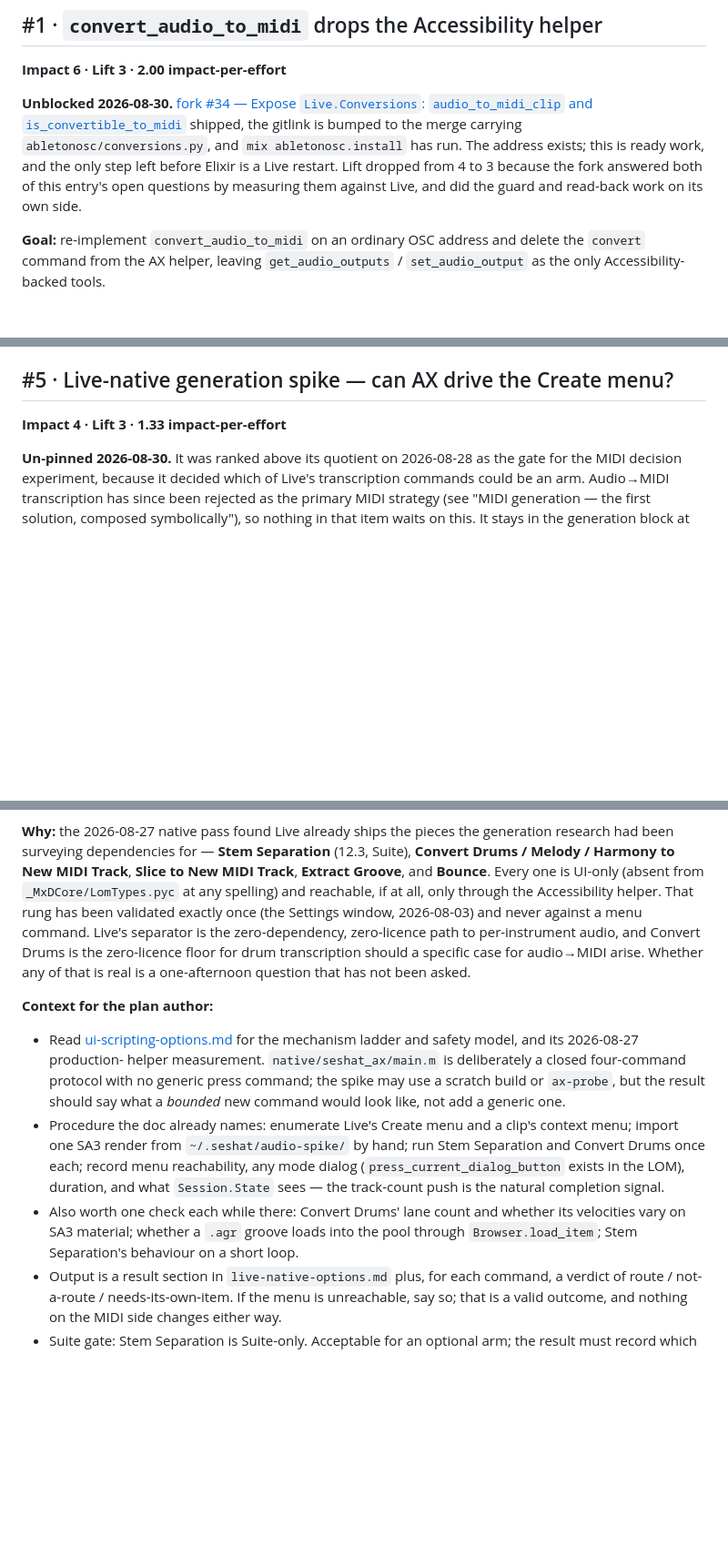
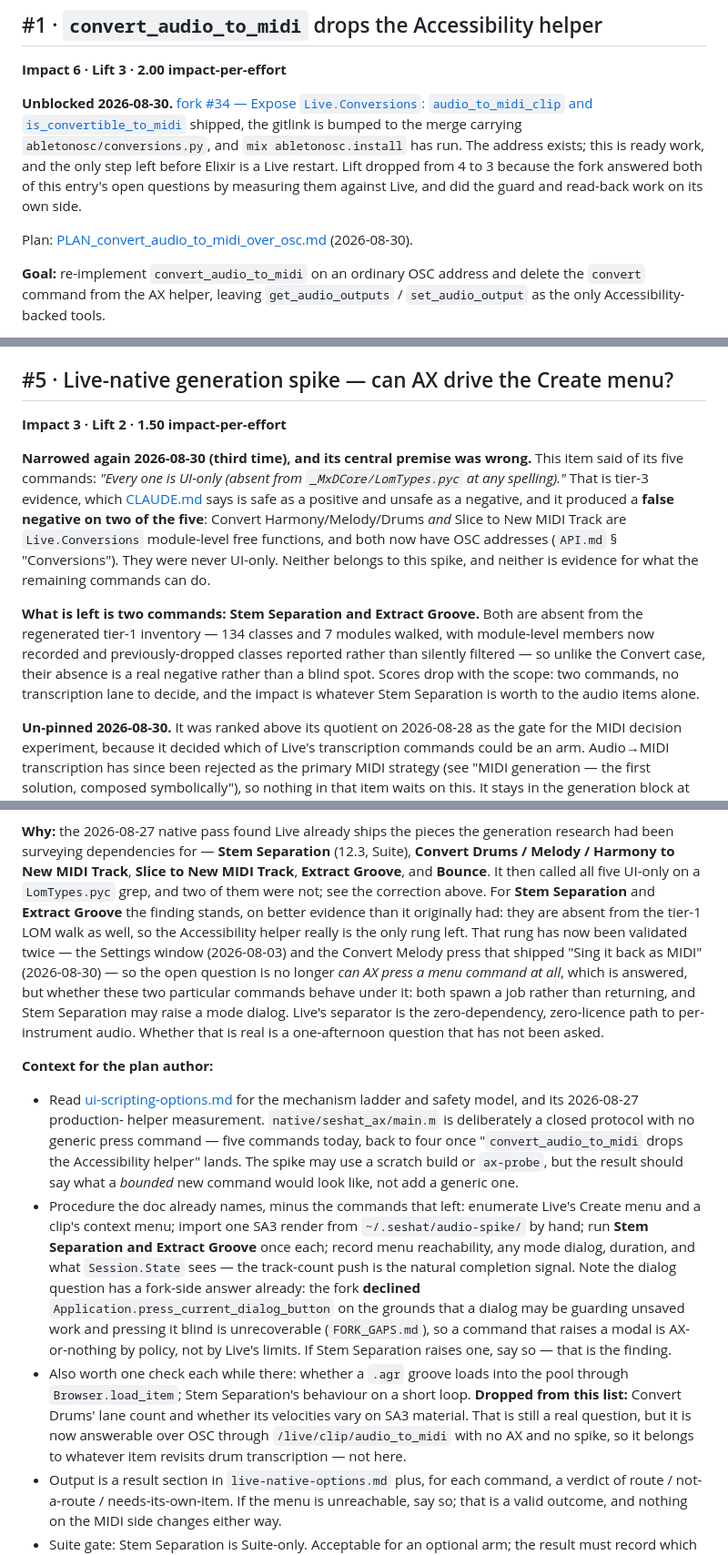
Before and after one commit to jpatricknola/seshat, a Markdown page: docs/ROADMAP.md, 3 parts joined by grey strips. Shown at 91% size. Rendered like a GitHub page; blank space fills up the shorter version.

```diff
--- a/docs/ROADMAP.md
+++ b/docs/ROADMAP.md
@@ -65,6 +65,9 @@ exists; this is ready work, and the only step left before Elixir is a Live
 restart. Lift dropped from 4 to 3 because the fork answered both of this
 entry's open questions by measuring them against Live, and did the guard and
 read-back work on its own side.
+
+Plan: [PLAN_convert_audio_to_midi_over_osc.md](PLAN_convert_audio_to_midi_over_osc.md)
+(2026-08-30).
 
 **Goal:** re-implement `convert_audio_to_midi` on an ordinary OSC address and
 delete the `convert` command from the AX helper, leaving `get_audio_outputs` /
@@ -466,7 +469,25 @@ promise meets an audio render.
 
 ## #5 · Live-native generation spike — can AX drive the Create menu?
 
-**Impact 4 · Lift 3 · 1.33 impact-per-effort**
+**Impact 3 · Lift 2 · 1.50 impact-per-effort**
+
+**Narrowed again 2026-08-30 (third time), and its central premise was wrong.**
+This item said of its five commands: *"Every one is UI-only (absent from
+`_MxDCore/LomTypes.pyc` at any spelling)."* That is tier-3 evidence, which
+[CLAUDE.md](../CLAUDE.md) says is safe as a positive and unsafe as a negative,
+and it produced a **false negative on two of the five**: Convert
+Harmony/Melody/Drums *and* Slice to New MIDI Track are `Live.Conversions`
+module-level free functions, and both now have OSC addresses (`API.md` §
+"Conversions"). They were never UI-only. Neither belongs to this spike, and
+neither is evidence for what the remaining commands can do.
+
+**What is left is two commands: Stem Separation and Extract Groove.** Both are
+absent from the regenerated tier-1 inventory — 134 classes and 7 modules
+walked, with module-level members now recorded and previously-dropped classes
+reported rather than silently filtered — so unlike the Convert case, their
+absence is a real negative rather than a blind spot. Scores drop with the
+scope: two commands, no transcription lane to decide, and the impact is
+whatever Stem Separation is worth to the audio items alone.
 
 **Un-pinned 2026-08-30.** It was ranked above its quotient on 2026-08-28 as
 the gate for the MIDI decision experiment, because it decided which of
@@ -511,33 +532,46 @@ and clip-context-menu commands through the named-AX rung, recorded in
 **Why:** the 2026-08-27 native pass found Live already ships the pieces the
 generation research had been surveying dependencies for — **Stem
 Separation** (12.3, Suite), **Convert Drums / Melody / Harmony to New MIDI
-Track**, **Slice to New MIDI Track**, **Extract Groove**, and **Bounce**.
-Every one is UI-only (absent from `_MxDCore/LomTypes.pyc` at any spelling)
-and reachable, if at all, only through the Accessibility helper. That rung
-has been validated exactly once (the Settings window, 2026-08-03) and never
-against a menu command. Live's separator is the zero-dependency,
-zero-licence path to per-instrument audio, and Convert Drums is the
-zero-licence floor for drum transcription should a specific case for
-audio→MIDI arise. Whether any of that is real is a one-afternoon question
+Track**, **Slice to New MIDI Track**, **Extract Groove**, and **Bounce**. It
+then called all five UI-only on a `LomTypes.pyc` grep, and two of them were
+not; see the correction above. For **Stem Separation** and **Extract Groove**
+the finding stands, on better evidence than it originally had: they are absent
+from the tier-1 LOM walk as well, so the Accessibility helper really is the
+only rung left. That rung has now been validated twice — the Settings window
+(2026-08-03) and the Convert Melody press that shipped "Sing it back as MIDI"
+(2026-08-30) — so the open question is no longer *can AX press a menu command
+at all*, which is answered, but whether these two particular commands behave
+under it: both spawn a job rather than returning, and Stem Separation may
+raise a mode dialog. Live's separator is the zero-dependency, zero-licence
+path to per-instrument audio. Whether that is real is a one-afternoon question
 that has not been asked.
 
 **Context for the plan author:**
 - Read [ui-scripting-options.md](evaluating/ui-scripting-options.md) for
   the mechanism ladder and safety model, and its 2026-08-27 production-
   helper measurement. `native/seshat_ax/main.m` is deliberately a closed
-  four-command protocol with no generic press command; the spike may use a
-  scratch build or `ax-probe`, but the result should say what a *bounded*
-  new command would look like, not add a generic one.
-- Procedure the doc already names: enumerate Live's Create menu and a
-  clip's context menu; import one SA3 render from `~/.seshat/audio-spike/`
-  by hand; run Stem Separation and Convert Drums once each; record menu
-  reachability, any mode dialog (`press_current_dialog_button` exists in the
-  LOM), duration, and what `Session.State` sees — the track-count push is
-  the natural completion signal.
-- Also worth one check each while there: Convert Drums' lane count and
-  whether its velocities vary on SA3 material; whether a `.agr` groove loads
-  into the pool through `Browser.load_item`; Stem Separation's behaviour on
-  a short loop.
+  protocol with no generic press command — five commands today, back to four
+  once "`convert_audio_to_midi` drops the Accessibility helper" lands. The
+  spike may use a scratch build or `ax-probe`, but the result should say what
+  a *bounded* new command would look like, not add a generic one.
+- Procedure the doc already names, minus the commands that left: enumerate
+  Live's Create menu and a clip's context menu; import one SA3 render from
+  `~/.seshat/audio-spike/` by hand; run **Stem Separation and Extract Groove**
+  once each; record menu reachability, any mode dialog, duration, and what
+  `Session.State` sees — the track-count push is the natural completion
+  signal. Note the dialog question has a fork-side answer already: the fork
+  **declined** `Application.press_current_dialog_button` on the grounds that a
+  dialog may be guarding unsaved work and pressing it blind is unrecoverable
+  (`FORK_GAPS.md`), so a command that raises a modal is AX-or-nothing by
+  policy, not by Live's limits. If Stem Separation raises one, say so — that
+  is the finding.
+- Also worth one check each while there: whether a `.agr` groove loads into
+  the pool through `Browser.load_item`; Stem Separation's behaviour on a short
+  loop. **Dropped from this list:** Convert Drums' lane count and whether its
+  velocities vary on SA3 material. That is still a real question, but it is
+  now answerable over OSC through `/live/clip/audio_to_midi` with no AX and no
+  spike, so it belongs to whatever item revisits drum transcription — not
+  here.
 - Output is a result section in `live-native-options.md` plus, for each
   command, a verdict of route / not-a-route / needs-its-own-item. If the
   menu is unreachable, say so; that is a valid outcome, and nothing on the
```
Also changed, not shown: docs/PLAN_convert_audio_to_midi_over_osc.md (added, +448 -0 lines).
